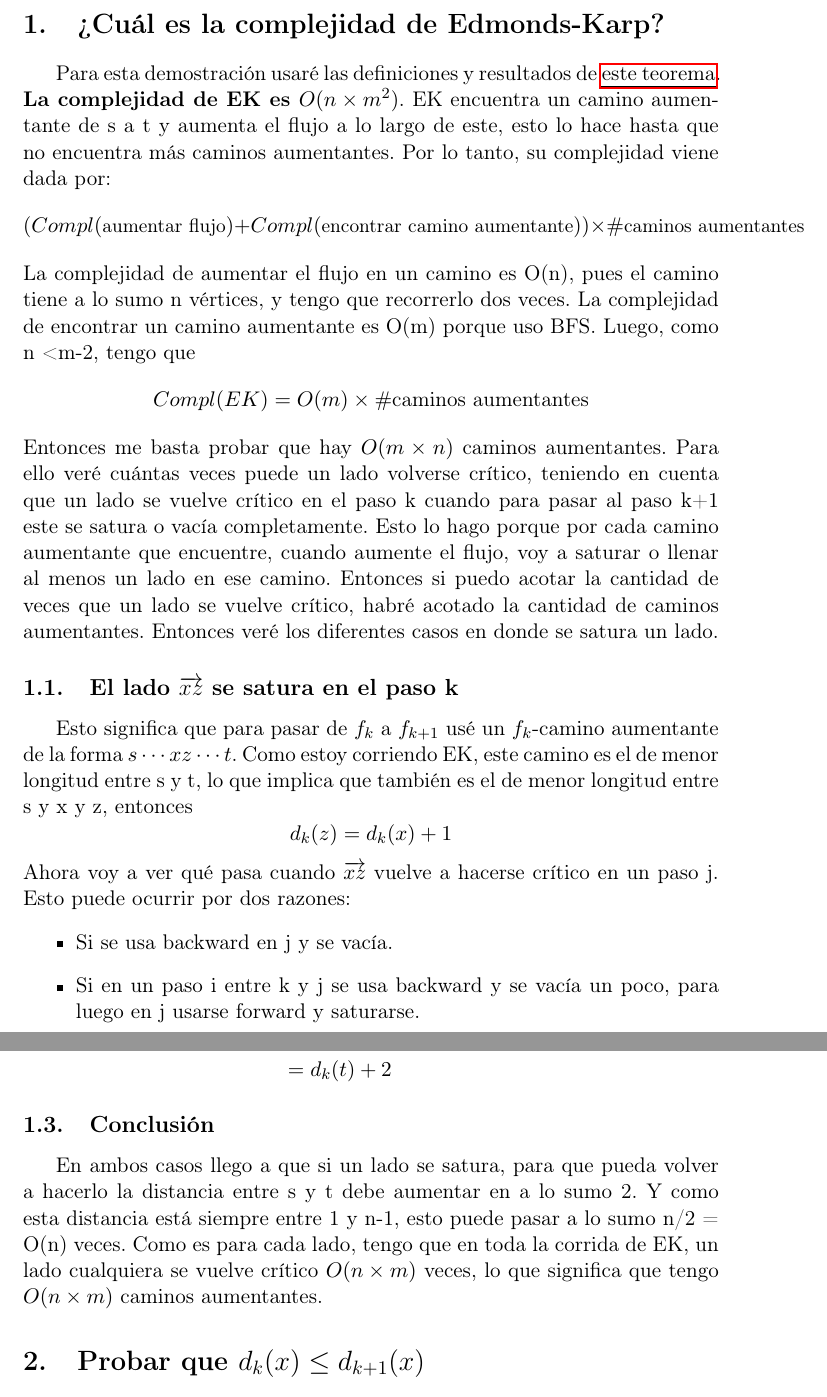
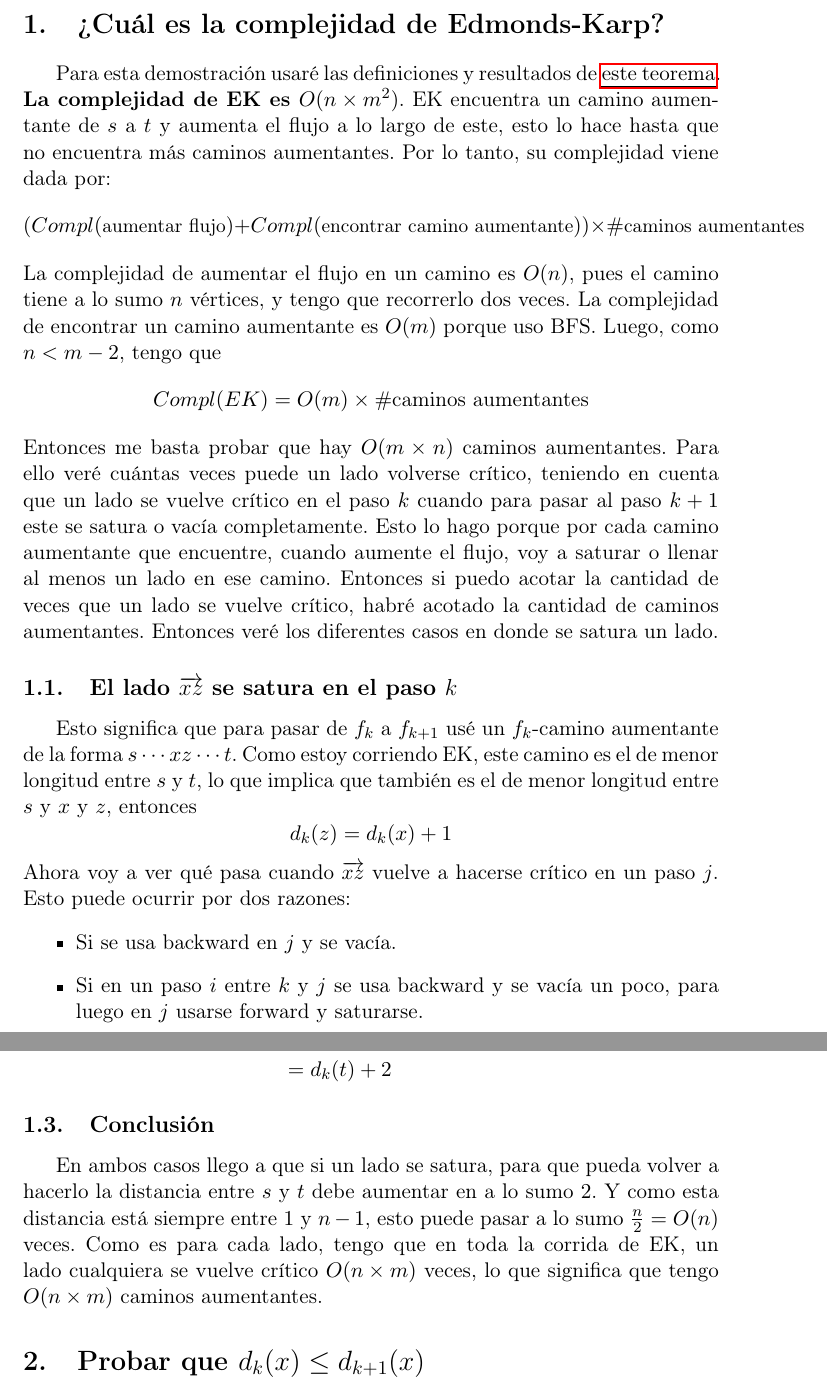
Before and after one commit to tomimara52/teoremas-final-discreta-2, a LaTeX document (final.tex): two parts of pages 2 and 4 of 18, joined at a grey line, cut so that both start at the same text. Compiled offline with pdfLaTeX.

Commit message:
changes so the letters look pretty

```diff
--- a/final.tex
+++ b/final.tex
@@ -34,19 +34,19 @@
 \section{¿Cuál es la complejidad de Edmonds-Karp?}
 \label{sec:orga3af120}
 Para esta demostración usaré las definiciones y resultados de \hyperref[sec:org5e7ceee]{\uline{este teorema}}.
-\textbf{La complejidad de EK es \(O(n \times m^2)\)}. EK encuentra un camino aumentante de s a t y aumenta el flujo a lo largo de este, esto lo hace hasta que no encuentra más caminos aumentantes. Por lo tanto, su complejidad viene dada por:
+\textbf{La complejidad de EK es \(O(n \times m^2)\)}. EK encuentra un camino aumentante de $s$ a $t$ y aumenta el flujo a lo largo de este, esto lo hace hasta que no encuentra más caminos aumentantes. Por lo tanto, su complejidad viene dada por:
 \[(Compl(\text{\small aumentar flujo}) + Compl(\text{\small encontrar camino aumentante})) \times \# \text{\small caminos aumentantes} \]
-La complejidad de aumentar el flujo en un camino es O(n), pues el camino tiene a lo sumo n vértices, y tengo que recorrerlo dos veces. La complejidad de encontrar un camino aumentante es O(m) porque uso BFS. Luego, como n < m-2, tengo que
+La complejidad de aumentar el flujo en un camino es $O(n)$, pues el camino tiene a lo sumo $n$ vértices, y tengo que recorrerlo dos veces. La complejidad de encontrar un camino aumentante es $O(m)$ porque uso BFS. Luego, como $n < m-2$, tengo que
 \[Compl(EK) = O(m) \times \# \text{caminos aumentantes} \]
-Entonces me basta probar que hay \(O(m \times n)\) caminos aumentantes. Para ello veré cuántas veces puede un lado volverse crítico, teniendo en cuenta que un lado se vuelve crítico en el paso k cuando para pasar al paso k+1 este se satura o vacía completamente. Esto lo hago porque por cada camino aumentante que encuentre, cuando aumente el flujo, voy a saturar o llenar al menos un lado en ese camino. Entonces si puedo acotar la cantidad de veces que un lado se vuelve crítico, habré acotado la cantidad de caminos aumentantes.
+Entonces me basta probar que hay \(O(m \times n)\) caminos aumentantes. Para ello veré cuántas veces puede un lado volverse crítico, teniendo en cuenta que un lado se vuelve crítico en el paso $k$ cuando para pasar al paso $k+1$ este se satura o vacía completamente. Esto lo hago porque por cada camino aumentante que encuentre, cuando aumente el flujo, voy a saturar o llenar al menos un lado en ese camino. Entonces si puedo acotar la cantidad de veces que un lado se vuelve crítico, habré acotado la cantidad de caminos aumentantes.
 Entonces veré los diferentes casos en donde se satura un lado.
 
-\subsection{El lado \(\overrightarrow{xz}\) se satura en el paso k}
+\subsection{El lado \(\overrightarrow{xz}\) se satura en el paso $k$}
 \label{sec:org1846a2a}
-Esto significa que para pasar de \(f_k\) a \(f_{k+1}\) usé un \(f_k\)-camino aumentante de la forma \(s \cdots x z \cdots t\). Como estoy corriendo EK, este camino es el de menor longitud entre s y t, lo que implica que también es el de menor longitud entre s y x y z, entonces
+Esto significa que para pasar de \(f_k\) a \(f_{k+1}\) usé un \(f_k\)-camino aumentante de la forma \(s \cdots x z \cdots t\). Como estoy corriendo EK, este camino es el de menor longitud entre $s$ y $t$, lo que implica que también es el de menor longitud entre $s$ y $x$ y $z$, entonces
 \[ d_k(z) = d_k(x) + 1 \]
-Ahora voy a ver qué pasa cuando \(\overrightarrow{xz}\) vuelve a hacerse crítico en un paso j. Esto puede ocurrir por dos razones:
+Ahora voy a ver qué pasa cuando \(\overrightarrow{xz}\) vuelve a hacerse crítico en un paso $j$. Esto puede ocurrir por dos razones:
 \begin{itemize}
-\item Si se usa backward en j y se vacía.
-\item Si en un paso i entre k y j se usa backward y se vacía un poco, para luego en j usarse forward y saturarse.
+\item Si se usa backward en $j$ y se vacía.
+\item Si en un paso $i$ entre $k$ y $j$ se usa backward y se vacía un poco, para luego en $j$ usarse forward y saturarse.
 \end{itemize}
@@ -84,7 +84,7 @@ d_j(t) & \ge d_i(t) \\
 \end{align*}
 \subsection{Conclusión}
 \label{sec:org12b5f71}
-En ambos casos llego a que si un lado se satura, para que pueda volver a hacerlo la distancia entre s y t debe aumentar en a lo sumo 2. Y como esta distancia está siempre entre 1 y n-1, esto puede pasar a lo sumo n/2 = O(n) veces. Como es para cada lado, tengo que en toda la corrida de EK, un lado cualquiera se vuelve crítico \(O(n \times m)\) veces, lo que significa que tengo \(O(n \times m)\) caminos aumentantes.
+En ambos casos llego a que si un lado se satura, para que pueda volver a hacerlo la distancia entre $s$ y $t$ debe aumentar en a lo sumo $2$. Y como esta distancia está siempre entre $1$ y $n-1$, esto puede pasar a lo sumo $\frac{n}{2} = O(n)$ veces. Como es para cada lado, tengo que en toda la corrida de EK, un lado cualquiera se vuelve crítico \(O(n \times m)\) veces, lo que significa que tengo \(O(n \times m)\) caminos aumentantes.
 
 
 \section{Probar que \({d_k(x) \le d_{k+1}(x)}\)}
```
Also changed, not shown: final.pdf, final.tex (14 more changed lines), 1 other file.
